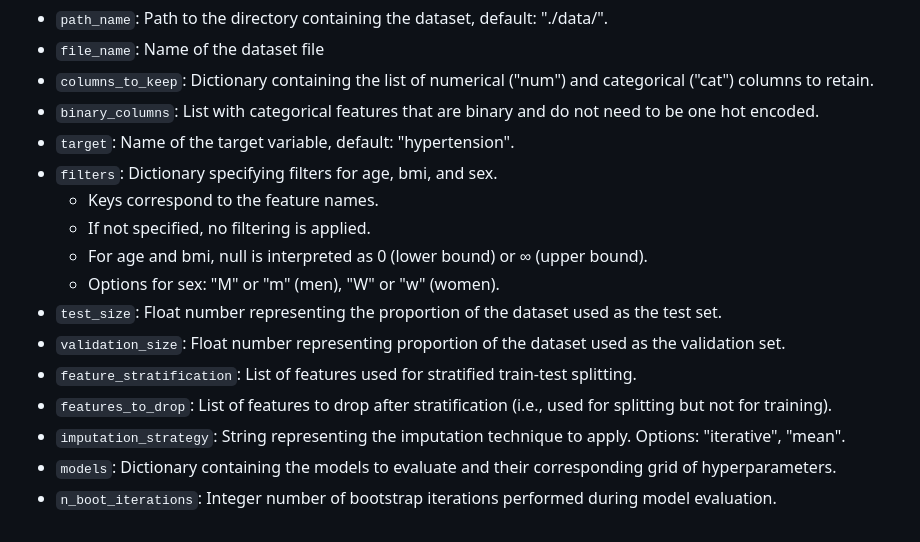
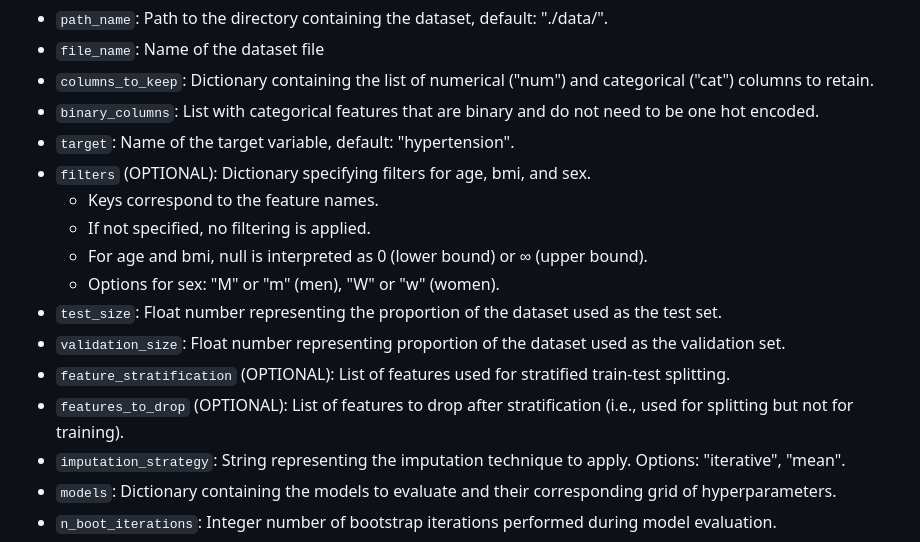
Before and after one commit to HelmholtzAI-Consultants-Munich/MLEE, a Markdown page: README.md, the part around the change. Drawn GitHub-style.

````diff
--- a/README.md
+++ b/README.md
@@ -275,15 +275,15 @@ Open the **input_parameters.json** file in your preferred code editor. Using the
 - ```columns_to_keep```: Dictionary containing the list of numerical ("num") and categorical ("cat") columns to retain.  <br />
 - ```binary_columns```: List with categorical features that are binary and do not need to be one hot encoded. <br />
 - ```target```: Name of the target variable, default: "hypertension". <br />
-- ```filters```: Dictionary specifying filters for age, bmi, and sex.
+- ```filters``` (OPTIONAL): Dictionary specifying filters for age, bmi, and sex.
 	- Keys correspond to the feature names.
 	- If not specified, no filtering is applied.
 	- For age and bmi, null is interpreted as 0 (lower bound) or ∞ (upper bound).
 	- Options for sex: "M" or "m" (men), "W" or "w" (women).
 - ```test_size```: Float number representing the proportion of the dataset used as the test set. <br />
 - ```validation_size```: Float number representing proportion of the dataset used as the validation set. <br />
-- ```feature_stratification```: List of features used for stratified train-test splitting. <br />
-- ```features_to_drop```: List of features to drop after stratification (i.e., used for splitting but not for training). <br />
+- ```feature_stratification``` (OPTIONAL): List of features used for stratified train-test splitting. <br />
+- ```features_to_drop``` (OPTIONAL): List of features to drop after stratification (i.e., used for splitting but not for training). <br />
 - ```imputation_strategy```: String representing the imputation technique to apply. Options: "iterative", "mean". <br />
 - ```models```: Dictionary containing the models to evaluate and their corresponding grid of hyperparameters. <br />
 - ```n_boot_iterations```: Integer number of bootstrap iterations performed during model evaluation. <br />
````
